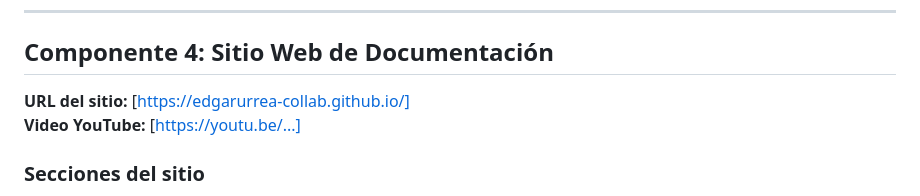
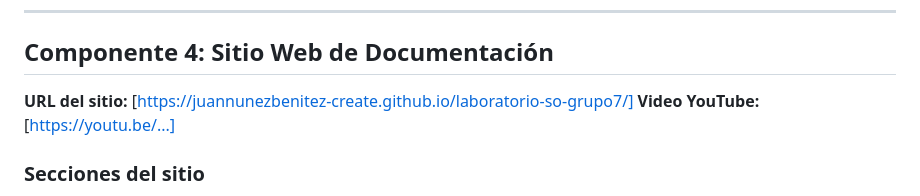
Before and after one commit to juannunezbenitez-create/laboratorio-so-grupo7, a Markdown page: README.md, the part around the change. Drawn GitHub-style.

```diff
--- a/README.md
+++ b/README.md
@@ -158,7 +158,7 @@ minikube service nginx --url
 
 ## Componente 4: Sitio Web de Documentación
 
-**URL del sitio:** [https://edgarurrea-collab.github.io/]
+**URL del sitio:** [https://juannunezbenitez-create.github.io/laboratorio-so-grupo7/]
 **Video YouTube:** [https://youtu.be/...]
 
 ### Secciones del sitio
```
